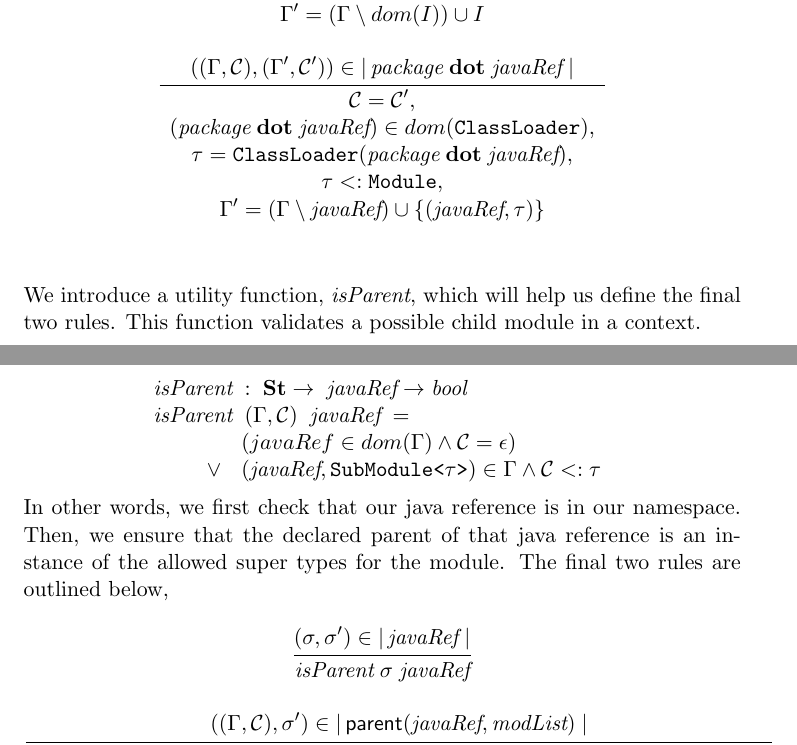
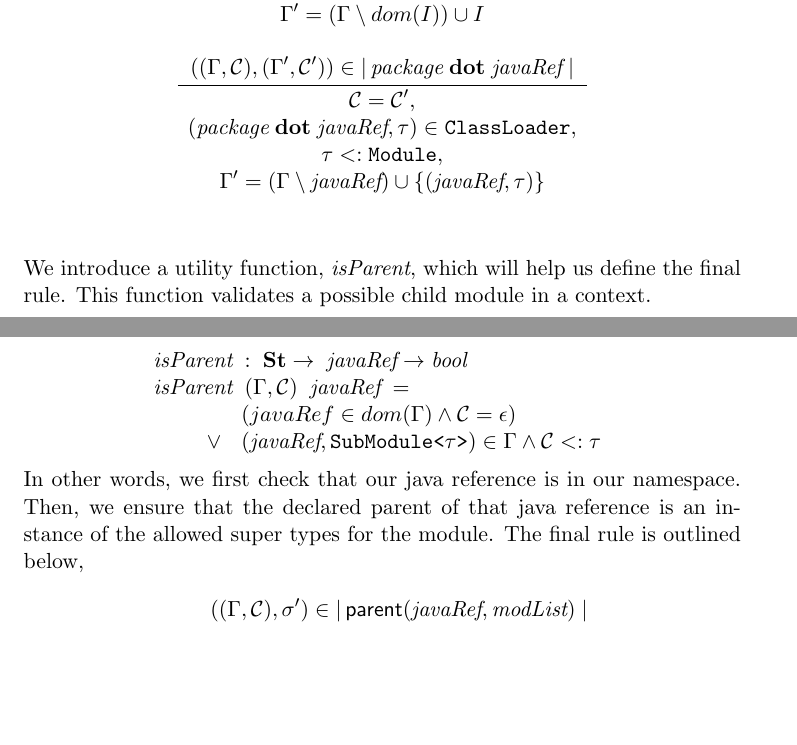
Before and after one commit to kieda/CrowdSimulation, a LaTeX paper (writeup/module-lang/module-lang.tex): two parts of pages 8 and 9 of 9, joined at a grey line, cut so that both start at the same text, the shorter picture padded with empty space. Compiled offline with pdfLaTeX.

Commit message:
touched up modlang spec:

```diff
--- a/writeup/module-lang/module-lang.tex
+++ b/writeup/module-lang/module-lang.tex
@@ -266,14 +270,14 @@ Our rules are presented below,
 \inferrule{((\Gamma, \mathcal{C}), (\Gamma', \mathcal{C}')) \in \expr{\emph{package}\;\DOT\;\emph{javaRef}}}
   {\begin{array}{c}
    \mathcal{C} = \mathcal{C}', \\
-   (\emph{package}\;\DOT\;\emph{javaRef})\in dom(\texttt{ClassLoader}), \\
-   \tau = \texttt{ClassLoader}(\emph{package}\;\DOT\;\emph{javaRef}),\\
+   (\emph{package}\;\DOT\;\emph{javaRef}, \tau) \in \texttt{ClassLoader}, \\
+%   \tau = \texttt{ClassLoader}(\emph{package}\;\DOT\;\emph{javaRef}),\\
    \tau <: \texttt{Module}, \\
    \Gamma' = (\Gamma \setminus \emph{javaRef}) \cup \{(\emph{javaRef}, \tau)\}
    \end{array}}
 \end{mathpar}\\
 
-We introduce a utility function, \emph{isParent}, which will help us define the final two rules. This function validates a possible child module in a context.
+We introduce a utility function, \emph{isParent}, which will help us define the final rule. This function validates a possible child module in a context.
 
 \[\begin{array}{l}
 \emph{isParent}\; : \; \textbf{St} \rightarrow\;\emph{javaRef} \rightarrow \emph{bool}\\
@@ -283,11 +287,8 @@ We introduce a utility function, \emph{isParent}, which will help us define the
 \vee & (\emph{javaRef}, \texttt{SubModule<}\tau\texttt{>}) \in \Gamma \wedge \mathcal{C} <: \tau
 \end{array}
 \end{array}\]
-In other words, we first check that our java reference is in our namespace. Then, we ensure that the declared parent of that java reference is an instance of the allowed super types for the module. The final two rules are outlined below,\\
+In other words, we first check that our java reference is in our namespace. Then, we ensure that the declared parent of that java reference is an instance of the allowed super types for the module. The final rule is outlined below,\\
 \begin{mathpar}
-\inferrule{(\sigma, \sigma') \in \expr{\emph{javaRef}}}
-  {\emph{isParent}\;\sigma\;\emph{javaRef}}
-
 \inferrule{((\Gamma, \mathcal{C}), \sigma') \in \expr{\textsf{parent}(\emph{javaRef}, \emph{modList})}}
   {\emph{isParent}\;(\Gamma, \mathcal{C})\;\emph{javaRef}\\ \exists(\emph{javaRef}, \tau)\in\Gamma.\;\forall m\in\emph{modList}.\;(\Gamma, \tau)\in dom(|m|)}
 \end{mathpar}\\
```
Also changed, not shown: writeup/module-lang/module-lang.pdf, writeup/module-lang/module-lang.tex (6 more changed lines), 2 other files.
